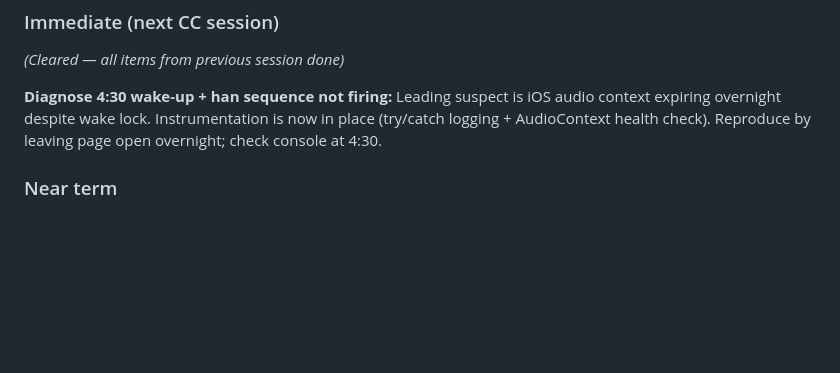
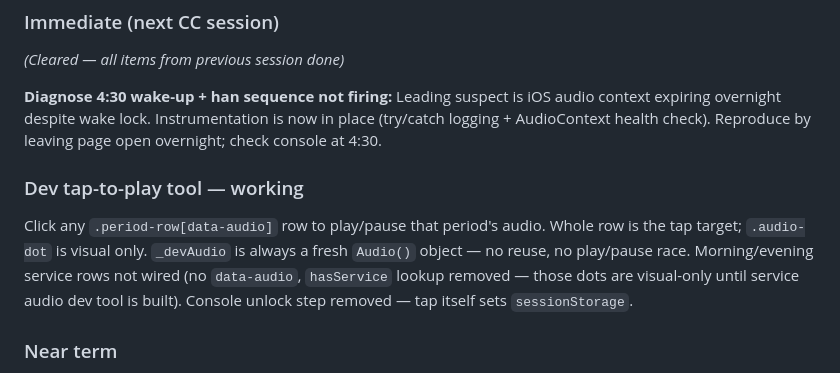
Before and after one commit to khertel377/great-vows, a Markdown page: great-vows-state-doc.md, the part around the change. Drawn GitHub-style; blank space fills up the shorter version.

Commit message:
docs: record dev tap-to-play tool status in state doc
Co-Authored-By: Claude Sonnet 4.6 <noreply@anthropic.com>

```diff
--- a/great-vows-state-doc.md
+++ b/great-vows-state-doc.md
@@ -513,6 +513,14 @@ Prototyped on `sticky-now-row` branch. Mobile scroll smoothness is the primary m
 
 **Diagnose 4:30 wake-up + han sequence not firing:** Leading suspect is iOS audio context expiring overnight despite wake lock. Instrumentation is now in place (try/catch logging + AudioContext health check). Reproduce by leaving page open overnight; check console at 4:30.
 
+### Dev tap-to-play tool — working
+Click any `.period-row[data-audio]` row to play/pause that period's audio.
+Whole row is the tap target; `.audio-dot` is visual only.
+`_devAudio` is always a fresh `Audio()` object — no reuse, no play/pause race.
+Morning/evening service rows not wired (no `data-audio`, `hasService` lookup
+removed — those dots are visual-only until service audio dev tool is built).
+Console unlock step removed — tap itself sets `sessionStorage`.
+
 ### Near term
 - Mode switcher UI: drop in `SCHEDULE_CASUAL` or `SCHEDULE_INTENSIVE` from this doc
 - Weekly schedule layer: day-off on 4th & 9th days
```
